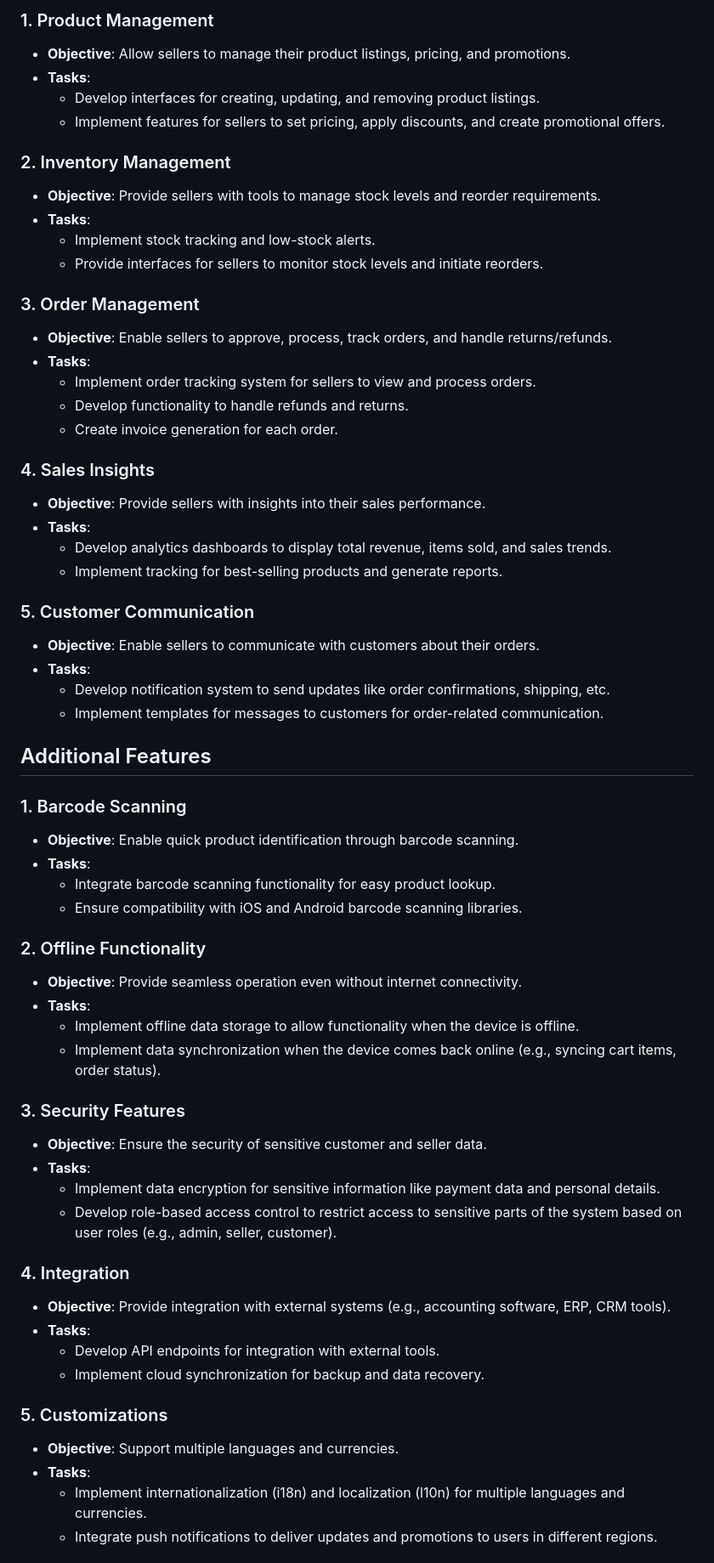
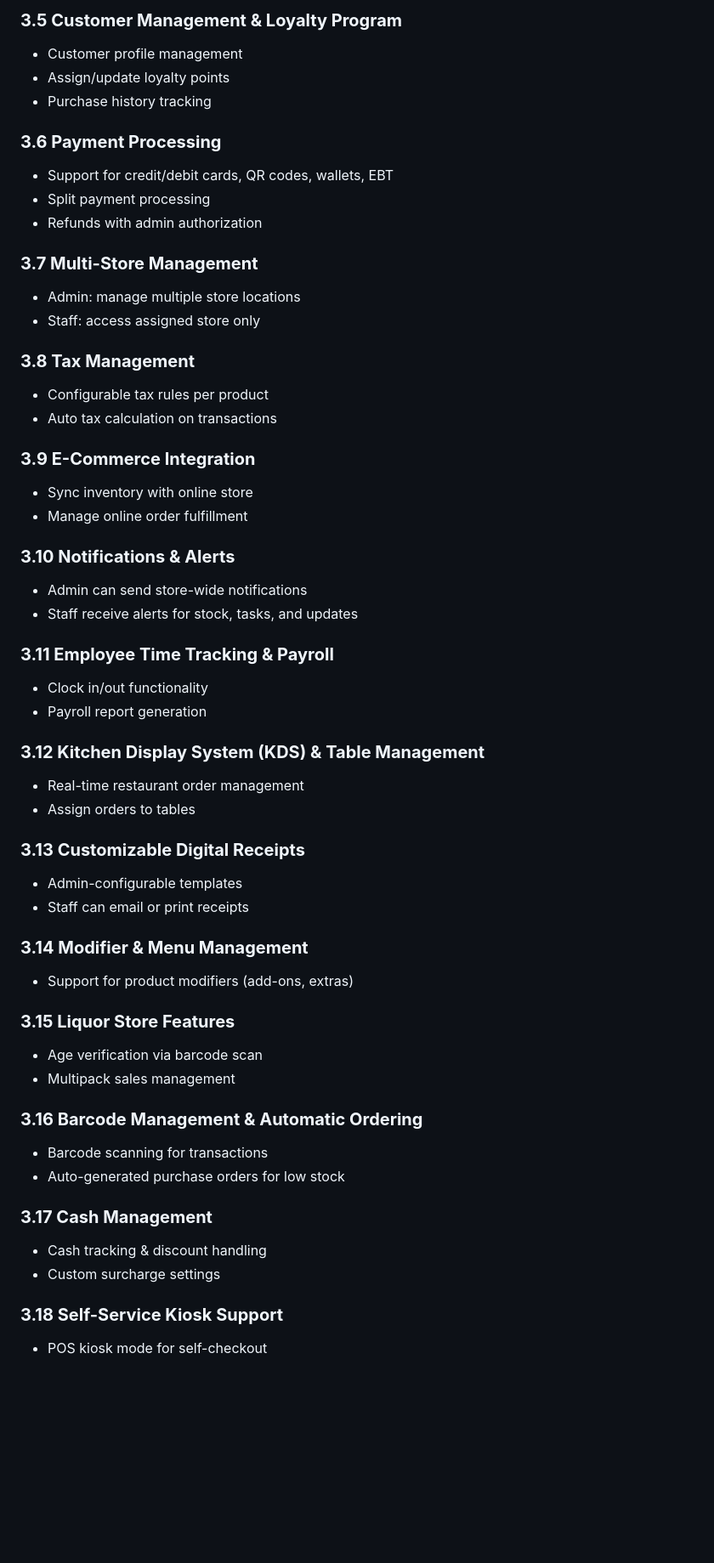
Before and after one commit to Kyptronix-LLP-Development-Solutions/POS-Retailer, a Markdown page: README.md, the part around one of its changes. Shown at 85% size. Drawn GitHub-style; blank space fills up the shorter version.

```diff
--- a/README.md
+++ b/README.md
@@ -58,63 +64,57 @@ This document outlines the core features and functionality of the e-commerce app
 
-### 1. Product Management
-- **Objective**: Allow sellers to manage their product listings, pricing, and promotions.
-- **Tasks**:
-  - Develop interfaces for creating, updating, and removing product listings.
-  - Implement features for sellers to set pricing, apply discounts, and create promotional offers.
+### **3.5 Customer Management & Loyalty Program**
+- Customer profile management
+- Assign/update loyalty points
+- Purchase history tracking
 
-### 2. Inventory Management
-- **Objective**: Provide sellers with tools to manage stock levels and reorder requirements.
-- **Tasks**:
-  - Implement stock tracking and low-stock alerts.
-  - Provide interfaces for sellers to monitor stock levels and initiate reorders.
+### **3.6 Payment Processing**
+- Support for credit/debit cards, QR codes, wallets, EBT
+- Split payment processing
+- Refunds with admin authorization
 
-### 3. Order Management
-- **Objective**: Enable sellers to approve, process, track orders, and handle returns/refunds.
-- **Tasks**:
-  - Implement order tracking system for sellers to view and process orders.
-  - Develop functionality to handle refunds and returns.
-  - Create invoice generation for each order.
+### **3.7 Multi-Store Management**
+- Admin: manage multiple store locations
+- Staff: access assigned store only
 
-### 4. Sales Insights
-- **Objective**: Provide sellers with insights into their sales performance.
-- **Tasks**:
-  - Develop analytics dashboards to display total revenue, items sold, and sales trends.
-  - Implement tracking for best-selling products and generate reports.
+### **3.8 Tax Management**
+- Configurable tax rules per product
+- Auto tax calculation on transactions
 
-### 5. Customer Communication
-- **Objective**: Enable sellers to communicate with customers about their orders.
-- **Tasks**:
-  - Develop notification system to send updates like order confirmations, shipping, etc.
-  - Implement templates for messages to customers for order-related communication.
+### **3.9 E-Commerce Integration**
+- Sync inventory with online store
+- Manage online order fulfillment
 
-## Additional Features
+### **3.10 Notifications & Alerts**
+- Admin can send store-wide notifications
+- Staff receive alerts for stock, tasks, and updates
 
-### 1. Barcode Scanning
-- **Objective**: Enable quick product identification through barcode scanning.
-- **Tasks**:
-  - Integrate barcode scanning functionality for easy product lookup.
-  - Ensure compatibility with iOS and Android barcode scanning libraries.
+### **3.11 Employee Time Tracking & Payroll**
+- Clock in/out functionality
+- Payroll report generation
 
-### 2. Offline Functionality
-- **Objective**: Provide seamless operation even without internet connectivity.
-- **Tasks**:
-  - Implement offline data storage to allow functionality when the device is offline.
-  - Implement data synchronization when the device comes back online (e.g., syncing cart items, order status).
+### **3.12 Kitchen Display System (KDS) & Table Management**
+- Real-time restaurant order management
+- Assign orders to tables
 
-### 3. Security Features
-- **Objective**: Ensure the security of sensitive customer and seller data.
-- **Tasks**:
-  - Implement data encryption for sensitive information like payment data and personal details.
-  - Develop role-based access control to restrict access to sensitive parts of the system based on user roles (e.g., admin, seller, customer).
+### **3.13 Customizable Digital Receipts**
+- Admin-configurable templates
+- Staff can email or print receipts
 
-### 4. Integration
-- **Objective**: Provide integration with external systems (e.g., accounting software, ERP, CRM tools).
-- **Tasks**:
-  - Develop API endpoints for integration with external tools.
-  - Implement cloud synchronization for backup and data recovery.
+### **3.14 Modifier & Menu Management**
+- Support for product modifiers (add-ons, extras)
 
-### 5. Customizations
-- **Objective**: Support multiple languages and currencies.
-- **Tasks**:
-  - Implement internationalization (i18n) and localization (l10n) for multiple languages and currencies.
-  - Integrate push notifications to deliver updates and promotions to users in different regions.
+### **3.15 Liquor Store Features**
+- Age verification via barcode scan
+- Multipack sales management
+
+### **3.16 Barcode Management & Automatic Ordering**
+- Barcode scanning for transactions
+- Auto-generated purchase orders for low stock
+
+### **3.17 Cash Management**
+- Cash tracking & discount handling
+- Custom surcharge settings
+
+### **3.18 Self-Service Kiosk Support**
+- POS kiosk mode for self-checkout
+
```
Also changed, not shown: other parts of README.md (+124 -46 lines).
